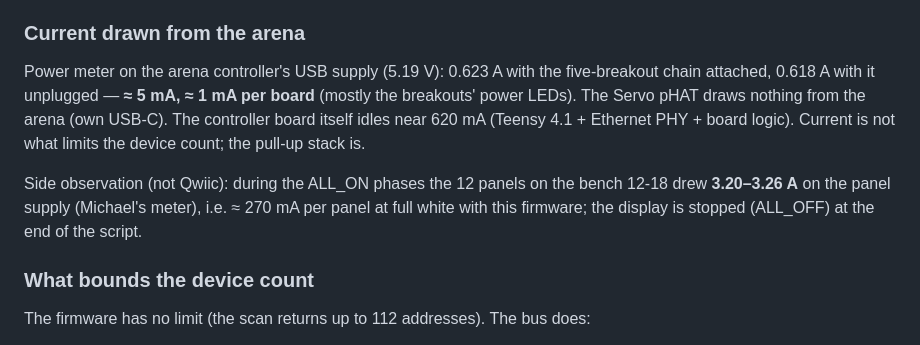
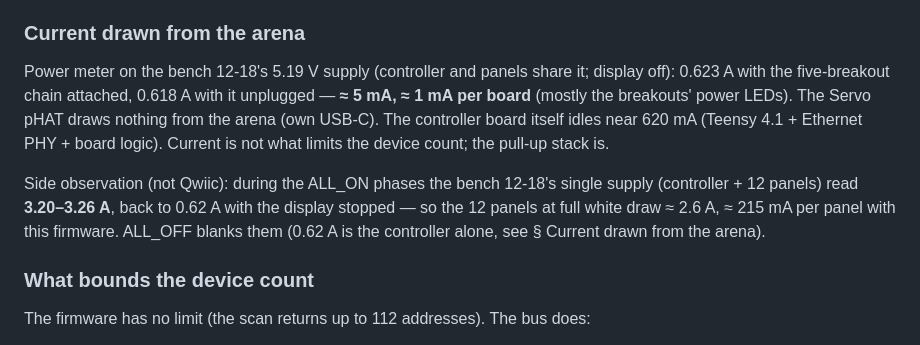
Before and after one commit to reiserlab/LED-Display_G6_Firmware_Arena, a Markdown page: docs/development/qwiic-bench-2026-10-12.md, the part around the change. GitHub-like rendering.

Commit message:
qwiic: bench report — panel current is supply minus the 0.62 A controller baseline (~215 mA/panel)
Co-Authored-By: Claude Fable 5.1 <noreply@anthropic.com>

```diff
--- a/docs/development/qwiic-bench-2026-10-12.md
+++ b/docs/development/qwiic-bench-2026-10-12.md
@@ -138,17 +138,19 @@ telemetry ring, and prefer 400 kHz.
 
 ### Current drawn from the arena
 
-Power meter on the arena controller's USB supply (5.19 V): 0.623 A with the
-five-breakout chain attached, 0.618 A with it unplugged — **≈ 5 mA, ≈ 1 mA per
+Power meter on the bench 12-18's 5.19 V supply (controller and panels share
+it; display off): 0.623 A with the five-breakout chain attached, 0.618 A with
+it unplugged — **≈ 5 mA, ≈ 1 mA per
 board** (mostly the breakouts' power LEDs). The Servo pHAT draws nothing from
 the arena (own USB-C). The controller board itself idles near 620 mA
 (Teensy 4.1 + Ethernet PHY + board logic). Current is not what limits the
 device count; the pull-up stack is.
 
-Side observation (not Qwiic): during the ALL_ON phases the 12 panels on the
-bench 12-18 drew **3.20–3.26 A** on the panel supply (Michael's meter), i.e.
-≈ 270 mA per panel at full white with this firmware; the display is stopped
-(ALL_OFF) at the end of the script.
+Side observation (not Qwiic): during the ALL_ON phases the bench 12-18's
+single supply (controller + 12 panels) read **3.20–3.26 A**, back to 0.62 A
+with the display stopped — so the 12 panels at full white draw ≈ 2.6 A,
+≈ 215 mA per panel with this firmware. ALL_OFF blanks them (0.62 A is the
+controller alone, see § Current drawn from the arena).
 
 ### What bounds the device count
 
```
